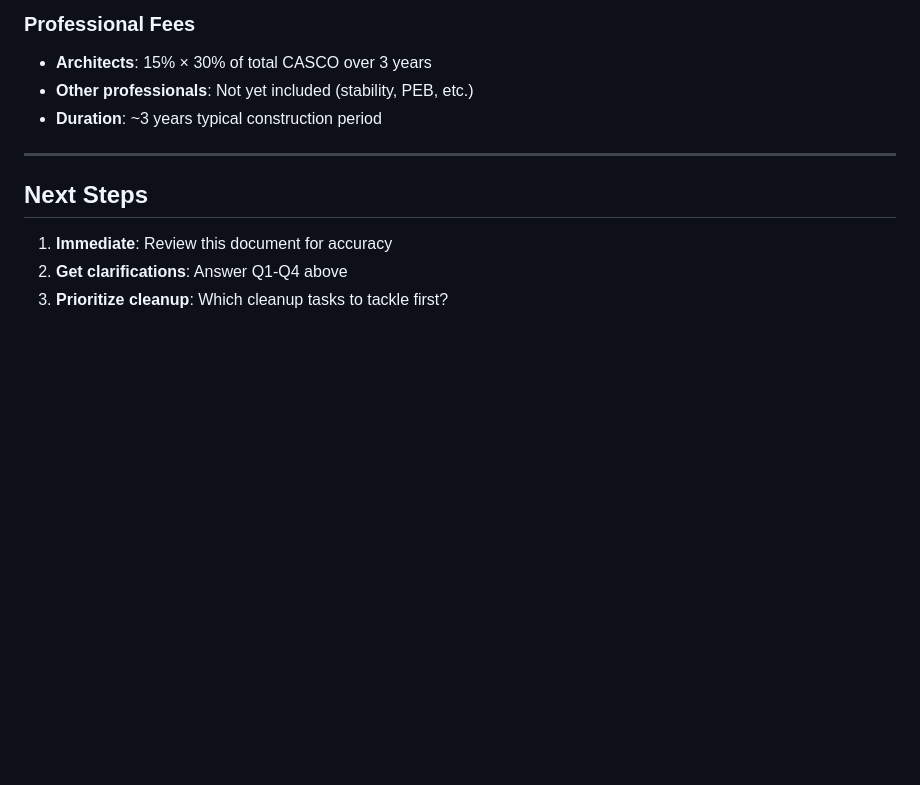
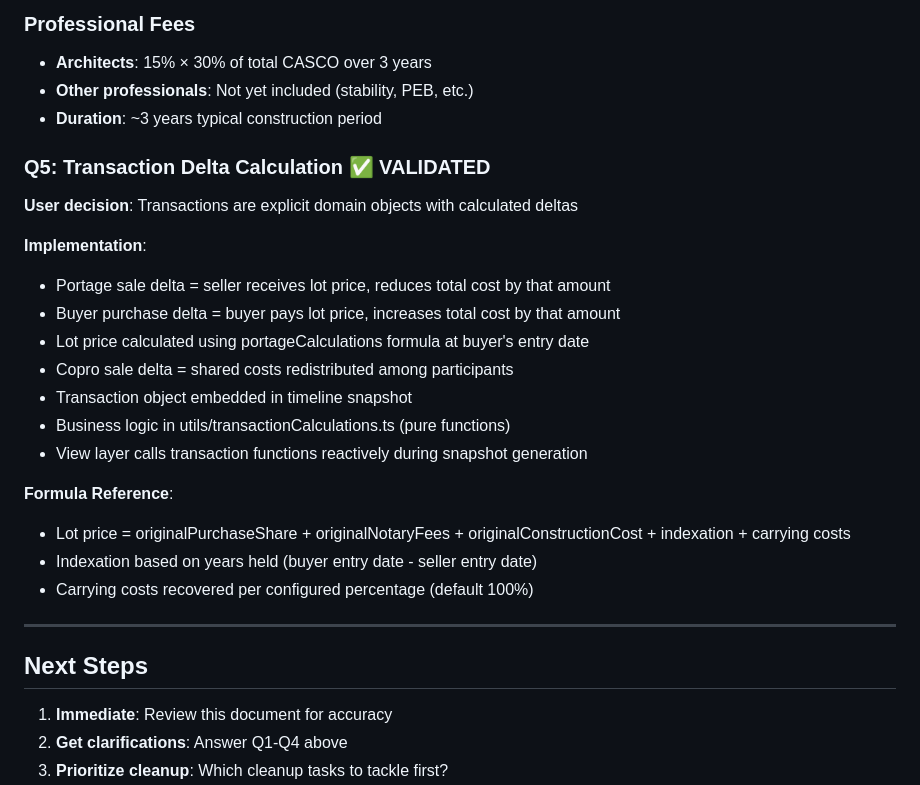
Before and after one commit to vanmarkic/credit-castor, a Markdown page: docs/analysis/business-logic-validated.md, the part around the change. GitHub-like rendering; blank space fills up the shorter version.

Commit message:
docs: document transaction delta calculation in business logic
🤖 Generated with [Claude Code](https://claude.com/claude-code)

Co-Authored-By: Claude <noreply@anthropic.com>

```diff
--- a/docs/analysis/business-logic-validated.md
+++ b/docs/analysis/business-logic-validated.md
@@ -306,6 +306,24 @@ const totalAcquisitionCost = originalPurchaseShare + originalNotaryFees + origin
 - **Other professionals**: Not yet included (stability, PEB, etc.)
 - **Duration**: ~3 years typical construction period
 
+### Q5: Transaction Delta Calculation ✅ VALIDATED
+
+**User decision**: Transactions are explicit domain objects with calculated deltas
+
+**Implementation**:
+- Portage sale delta = seller receives lot price, reduces total cost by that amount
+- Buyer purchase delta = buyer pays lot price, increases total cost by that amount
+- Lot price calculated using portageCalculations formula at buyer's entry date
+- Copro sale delta = shared costs redistributed among participants
+- Transaction object embedded in timeline snapshot
+- Business logic in utils/transactionCalculations.ts (pure functions)
+- View layer calls transaction functions reactively during snapshot generation
+
+**Formula Reference**:
+- Lot price = originalPurchaseShare + originalNotaryFees + originalConstructionCost + indexation + carrying costs
+- Indexation based on years held (buyer entry date - seller entry date)
+- Carrying costs recovered per configured percentage (default 100%)
+
 ---
 
 ## Next Steps
```
